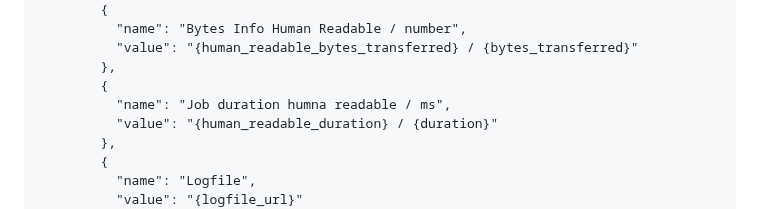
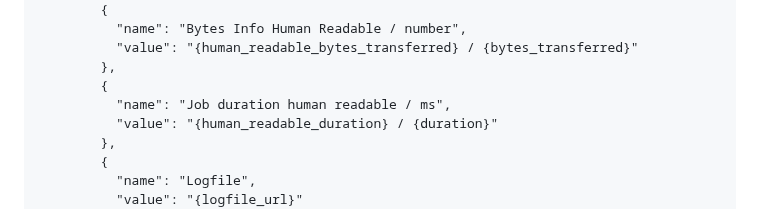
Before and after one commit to mchatzi/mirrorr, a Markdown page: README.md, the part around the change. Rendered like a GitHub page.

```diff
--- a/README.md
+++ b/README.md
@@ -116,7 +116,7 @@
           "value": "{human_readable_bytes_transferred} / {bytes_transferred}"
         },
         {
-          "name": "Job duration humna readable / ms",
+          "name": "Job duration human readable / ms",
           "value": "{human_readable_duration} / {duration}"
         },
         {
```
